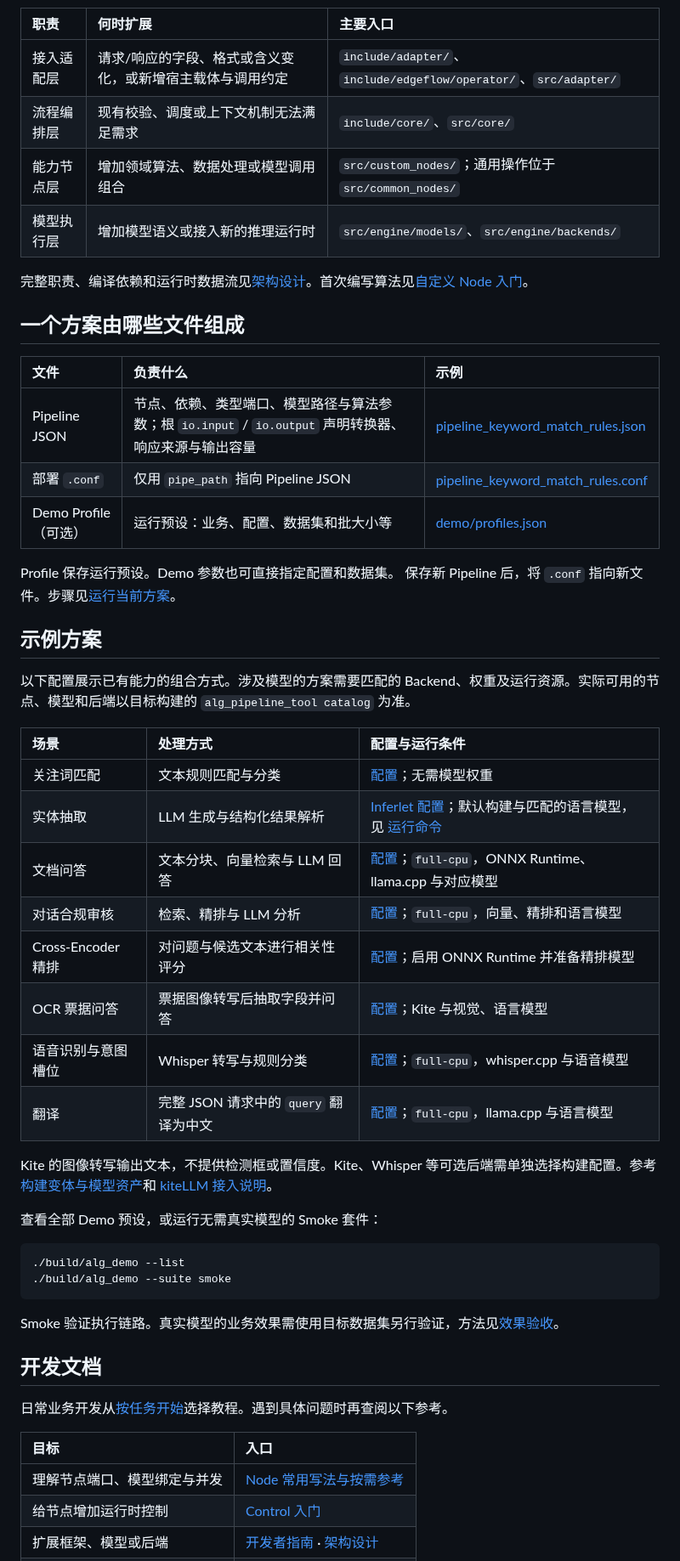
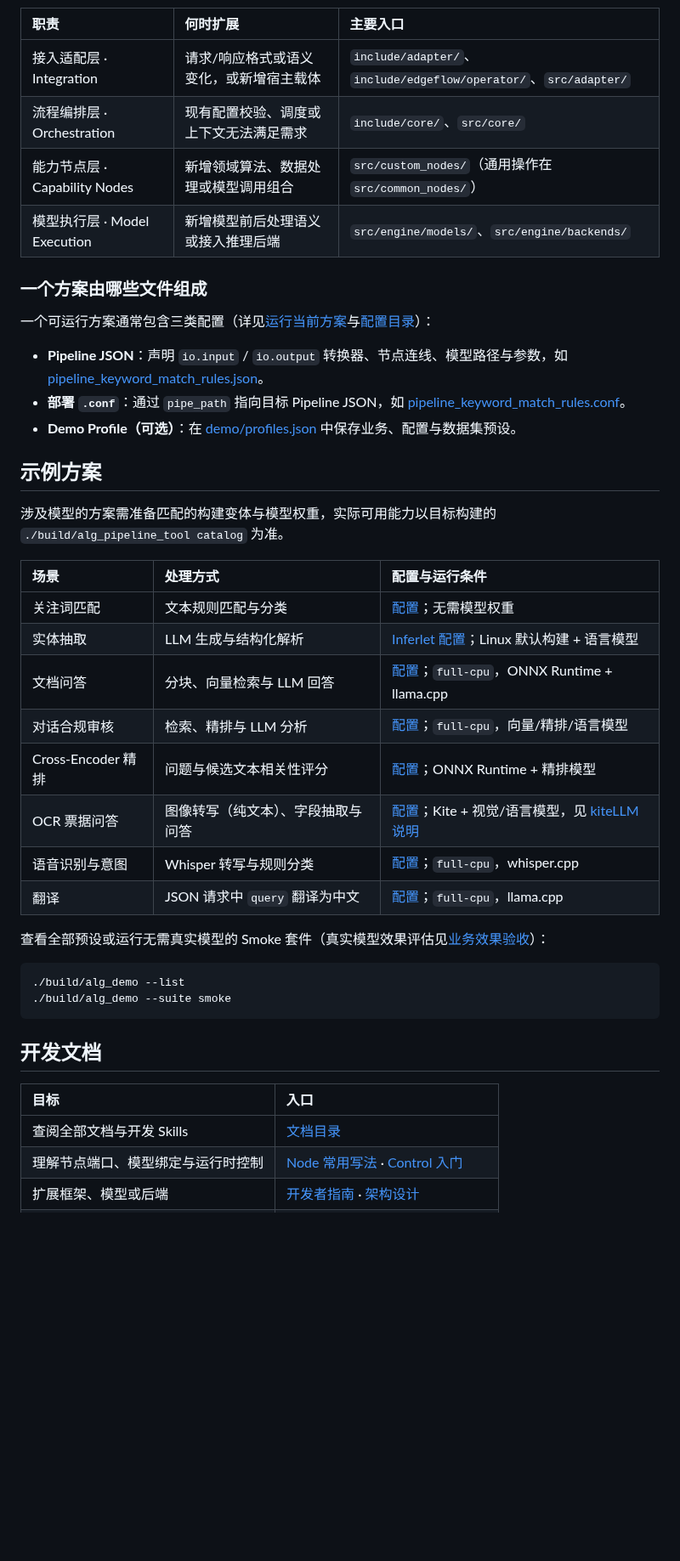
Before and after one commit to chamsechan/LLM-EdgeFlow, a Markdown page: README.md, the part around one of its changes. Shown at 85% size. Drawn GitHub-style; blank space fills up the shorter version.

Commit message:
docs(readme): condense overview, quick start, and reference sections
Co-Authored-By: Claude Opus 5.5 <noreply@anthropic.com>

````diff
--- a/README.md
+++ b/README.md
@@ -107,56 +84,45 @@ flowchart TD
 
 | 职责 | 何时扩展 | 主要入口 |
 | :--- | :--- | :--- |
-| 接入适配层 | 请求/响应的字段、格式或含义变化，或新增宿主载体与调用约定 | `include/adapter/`、`include/edgeflow/operator/`、`src/adapter/` |
-| 流程编排层 | 现有校验、调度或上下文机制无法满足需求 | `include/core/`、`src/core/` |
-| 能力节点层 | 增加领域算法、数据处理或模型调用组合 | `src/custom_nodes/`；通用操作位于 `src/common_nodes/` |
-| 模型执行层 | 增加模型语义或接入新的推理运行时 | `src/engine/models/`、`src/engine/backends/` |
+| 接入适配层 · Integration | 请求/响应格式或语义变化，或新增宿主载体 | `include/adapter/`、`include/edgeflow/operator/`、`src/adapter/` |
+| 流程编排层 · Orchestration | 现有配置校验、调度或上下文无法满足需求 | `include/core/`、`src/core/` |
+| 能力节点层 · Capability Nodes | 新增领域算法、数据处理或模型调用组合 | `src/custom_nodes/`（通用操作在 `src/common_nodes/`） |
+| 模型执行层 · Model Execution | 新增模型前后处理语义或接入推理后端 | `src/engine/models/`、`src/engine/backends/` |
 
-完整职责、编译依赖和运行时数据流见[架构设计](doc/architecture.md)。首次编写算法见[自定义 Node 入门](doc/dev_guide/first_custom_node.md)。
+### 一个方案由哪些文件组成
 
-## 一个方案由哪些文件组成
+一个可运行方案通常包含三类配置（详见[运行当前方案](tools/pipeline_studio/README.md#运行当前方案)与[配置目录](configs/README.md)）：
 
-| 文件 | 负责什么 | 示例 |
-| :--- | :--- | :--- |
-| Pipeline JSON | 节点、依赖、类型端口、模型路径与算法参数；根 `io.input` / `io.output` 声明转换器、响应来源与输出容量 | [pipeline_keyword_match_rules.json](configs/pipeline_keyword_match_rules.json) |
-| 部署 `.conf` | 仅用 `pipe_path` 指向 Pipeline JSON | [pipeline_keyword_match_rules.conf](configs/pipeline_keyword_match_rules.conf) |
-| Demo Profile（可选） | 运行预设：业务、配置、数据集和批大小等 | [demo/profiles.json](demo/profiles.json) |
-
-Profile 保存运行预设。Demo 参数也可直接指定配置和数据集。
-保存新 Pipeline 后，将 `.conf` 指向新文件。步骤见[运行当前方案](tools/pipeline_studio/README.md#运行当前方案)。
+- **Pipeline JSON**：声明 `io.input` / `io.output` 转换器、节点连线、模型路径与参数，如 [pipeline_keyword_match_rules.json](configs/pipeline_keyword_match_rules.json)。
+- **部署 `.conf`**：通过 `pipe_path` 指向目标 Pipeline JSON，如 [pipeline_keyword_match_rules.conf](configs/pipeline_keyword_match_rules.conf)。
+- **Demo Profile（可选）**：在 [demo/profiles.json](demo/profiles.json) 中保存业务、配置与数据集预设。
 
 ## 示例方案
 
-以下配置展示已有能力的组合方式。涉及模型的方案需要匹配的 Backend、权重及运行资源。实际可用的节点、模型和后端以目标构建的 `alg_pipeline_tool catalog` 为准。
+涉及模型的方案需准备匹配的构建变体与模型权重，实际可用能力以目标构建的 `./build/alg_pipeline_tool catalog` 为准。
 
 | 场景 | 处理方式 | 配置与运行条件 |
 | :--- | :--- | :--- |
 | 关注词匹配 | 文本规则匹配与分类 | [配置](configs/pipeline_keyword_match_rules.json)；无需模型权重 |
-| 实体抽取 | LLM 生成与结构化结果解析 | [Inferlet 配置](configs/pipeline_entity_extract_inferlet.json)；默认构建与匹配的语言模型，见 [运行命令](doc/VERIFIABLE_SELECTION.md#inferlet-cpu-验证) |
-| 文档问答 | 文本分块、向量检索与 LLM 回答 | [配置](configs/pipeline_doc_qa_default.json)；`full-cpu`，ONNX Runtime、llama.cpp 与对应模型 |
-| 对话合规审核 | 检索、精排与 LLM 分析 | [配置](configs/pipeline_dialogue_audit_default.json)；`full-cpu`，向量、精排和语言模型 |
-| Cross-Encoder 精排 | 对问题与候选文本进行相关性评分 | [配置](configs/pipeline_cross_rerank_cpu.json)；启用 ONNX Runtime 并准备精排模型 |
-| OCR 票据问答 | 票据图像转写后抽取字段并问答 | [配置](configs/pipeline_ocr_invoice_qa_kite.json)；Kite 与视觉、语言模型 |
-| 语音识别与意图槽位 | Whisper 转写与规则分类 | [配置](configs/pipeline_audio_asr_intent_cpu.json)；`full-cpu`，whisper.cpp 与语音模型 |
-| 翻译 | 完整 JSON 请求中的 `query` 翻译为中文 | [配置](configs/pipeline_translate_cpu.json)；`full-cpu`，llama.cpp 与语言模型 |
+| 实体抽取 | LLM 生成与结构化解析 | [Inferlet 配置](configs/pipeline_entity_extract_inferlet.json)；Linux 默认构建 + 语言模型 |
+| 文档问答 | 分块、向量检索与 LLM 回答 | [配置](configs/pipeline_doc_qa_default.json)；`full-cpu`，ONNX Runtime + llama.cpp |
+| 对话合规审核 | 检索、精排与 LLM 分析 | [配置](configs/pipeline_dialogue_audit_default.json)；`full-cpu`，向量/精排/语言模型 |
+| Cross-Encoder 精排 | 问题与候选文本相关性评分 | [配置](configs/pipeline_cross_rerank_cpu.json)；ONNX Runtime + 精排模型 |
+| OCR 票据问答 | 图像转写（纯文本）、字段抽取与问答 | [配置](configs/pipeline_ocr_invoice_qa_kite.json)；Kite + 视觉/语言模型，见 [kiteLLM 说明](doc/kitellm.md) |
+| 语音识别与意图 | Whisper 转写与规则分类 | [配置](configs/pipeline_audio_asr_intent_cpu.json)；`full-cpu`，whisper.cpp |
+| 翻译 | JSON 请求中 `query` 翻译为中文 | [配置](configs/pipeline_translate_cpu.json)；`full-cpu`，llama.cpp |
 
-Kite 的图像转写输出文本，不提供检测框或置信度。Kite、Whisper 等可选后端需单独选择构建配置。参考[构建变体与模型资产](doc/VERIFIABLE_SELECTION.md)和 [kiteLLM 接入说明](doc/kitellm.md)。
-
-查看全部 Demo 预设，或运行无需真实模型的 Smoke 套件：
+查看全部预设或运行无需真实模型的 Smoke 套件（真实模型效果评估见[业务效果验收](doc/VERIFIABLE_SELECTION.md#业务效果验收)）：
 
 ```bash
 ./build/alg_demo --list
 ./build/alg_demo --suite smoke
 ```
 
-Smoke 验证执行链路。真实模型的业务效果需使用目标数据集另行验证，方法见[效果验收](doc/VERIFIABLE_SELECTION.md#业务效果验收)。
-
 ## 开发文档
-
-日常业务开发从[按任务开始](#按任务开始)选择教程。遇到具体问题时再查阅以下参考。
 
 | 目标 | 入口 |
 | :--- | :--- |
-| 理解节点端口、模型绑定与并发 | [Node 常用写法与按需参考](doc/dev_guide/custom_node_concepts.md) |
-| 给节点增加运行时控制 | [Control 入门](doc/dev_guide/first_control.md) |
+| 查阅全部文档与开发 Skills | [文档目录](doc/README.md) |
+| 理解节点端口、模型绑定与运行时控制 | [Node 常用写法](doc/dev_guide/custom_node_concepts.md) · [Control 入门](doc/dev_guide/first_control.md) |
 | 扩展框架、模型或后端 | [开发者指南](doc/developer_guide.md) · [架构设计](doc/architecture.md) |
````
Also changed, not shown: other parts of README.md (+21 -52 lines).
